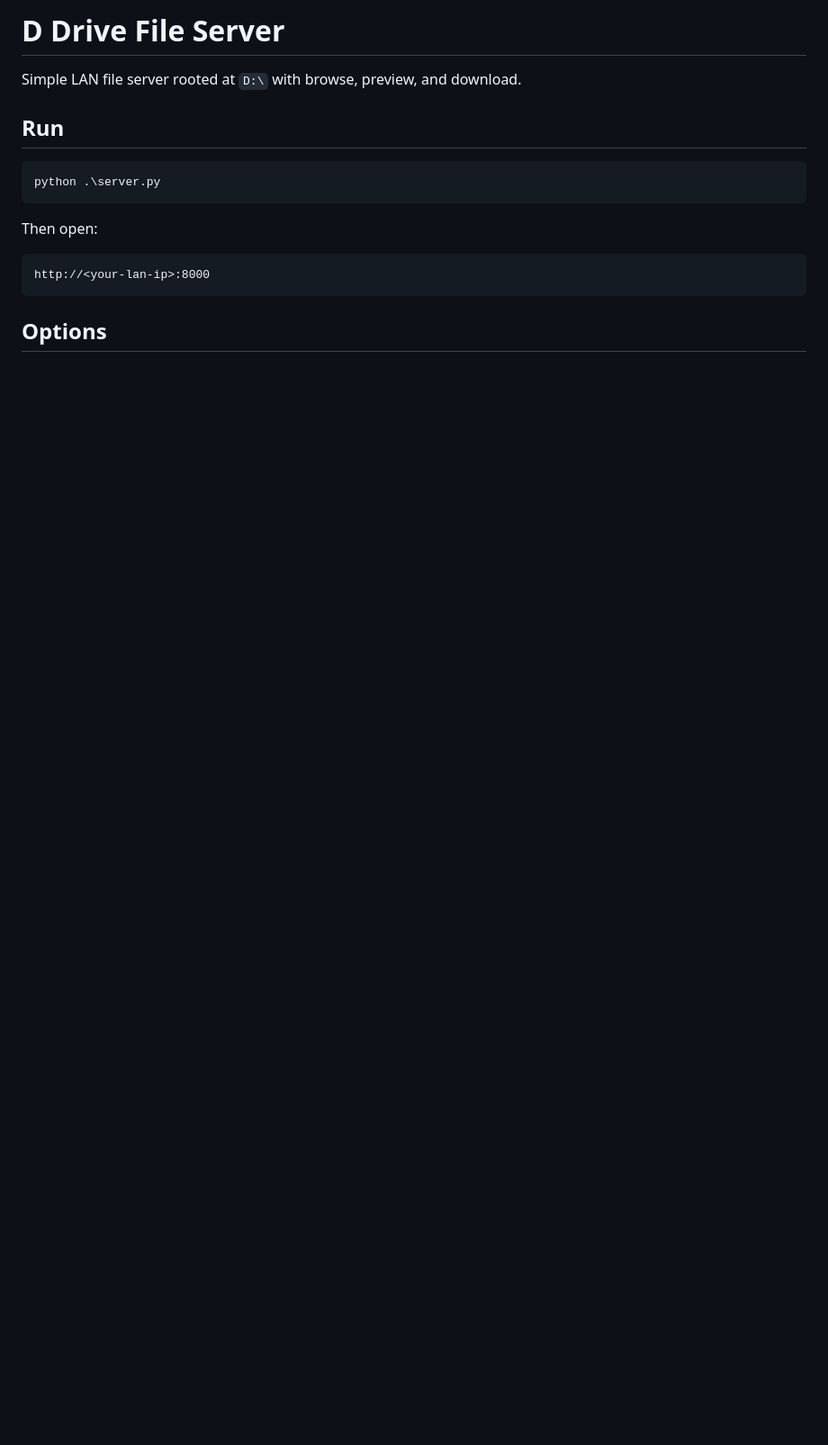
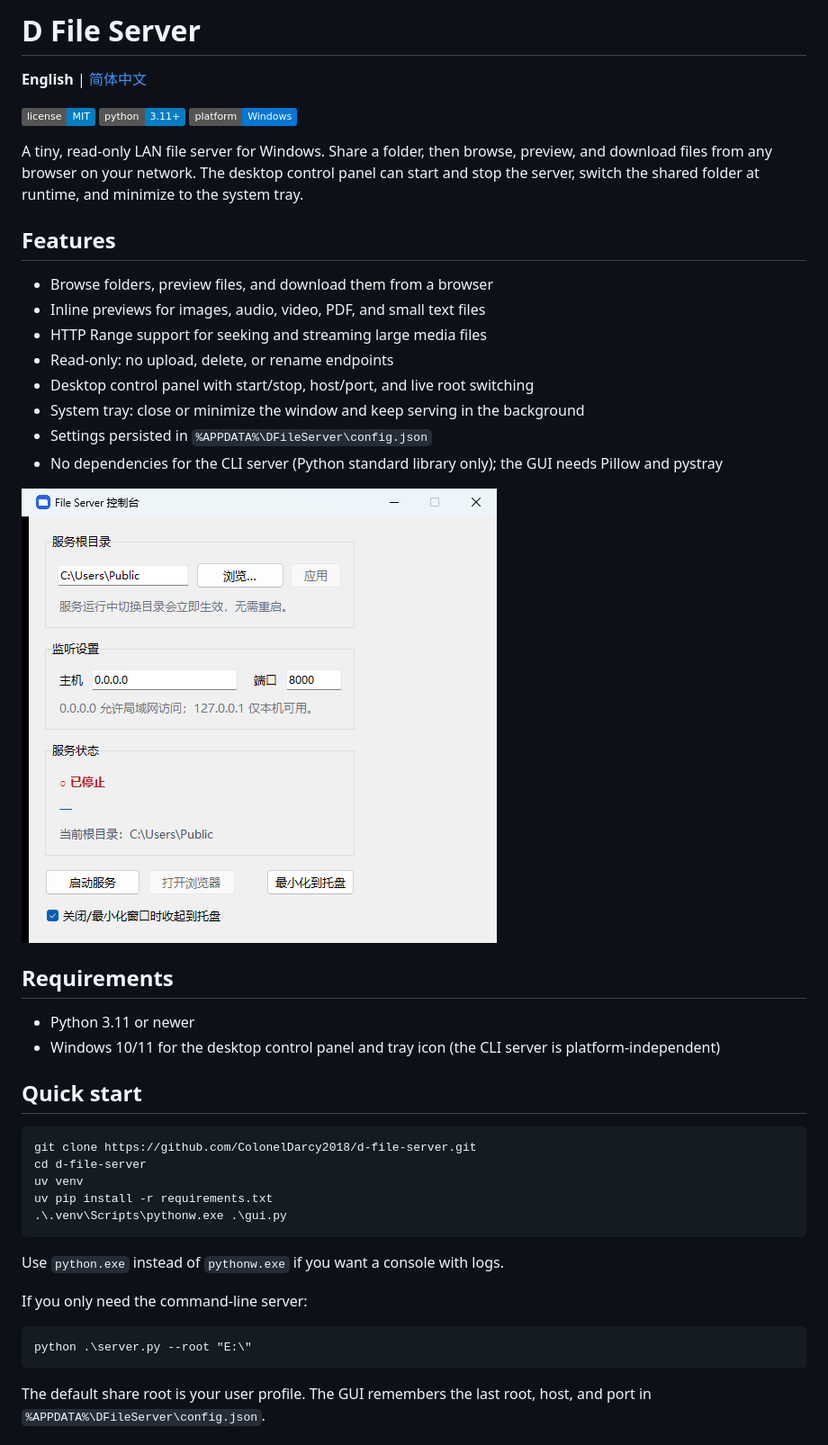
Before and after one commit to ColonelDarcy2018/file-server, a Markdown page: README.md, the part around one of its changes. Shown at 90% size. Drawn GitHub-style; pictures changed too: docs/control-panel.png (added); badges without logos; blank space fills up the shorter version.

````diff
--- a/README.md
+++ b/README.md
@@ -1,18 +1,54 @@
-# D Drive File Server
+# D File Server
 
-Simple LAN file server rooted at `D:\` with browse, preview, and download.
+**English** | [简体中文](README.zh-CN.md)
 
-## Run
+[![License: MIT](https://img.shields.io/badge/license-MIT-blue.svg)](LICENSE)
+[![Python 3.11+](https://img.shields.io/badge/python-3.11%2B-blue.svg)](https://www.python.org/)
+[![Platform: Windows](https://img.shields.io/badge/platform-Windows-0078D6.svg)](#requirements)
+
+A tiny, read-only LAN file server for Windows. Share a folder, then browse,
+preview, and download files from any browser on your network. The desktop
+control panel can start and stop the server, switch the shared folder at
+runtime, and minimize to the system tray.
+
+## Features
+
+- Browse folders, preview files, and download them from a browser
+- Inline previews for images, audio, video, PDF, and small text files
+- HTTP Range support for seeking and streaming large media files
+- Read-only: no upload, delete, or rename endpoints
+- Desktop control panel with start/stop, host/port, and live root switching
+- System tray: close or minimize the window and keep serving in the background
+- Settings persisted in `%APPDATA%\DFileServer\config.json`
+- No dependencies for the CLI server (Python standard library only); the GUI
+  needs Pillow and pystray
+
+![Desktop control panel](docs/control-panel.png)
+
+## Requirements
+
+- Python 3.11 or newer
+- Windows 10/11 for the desktop control panel and tray icon (the CLI server is
+  platform-independent)
+
+## Quick start
 
 ```powershell
-python .\server.py
+git clone https://github.com/ColonelDarcy2018/d-file-server.git
+cd d-file-server
+uv venv
+uv pip install -r requirements.txt
+.\.venv\Scripts\pythonw.exe .\gui.py
 ```
 
-Then open:
+Use `python.exe` instead of `pythonw.exe` if you want a console with logs.
 
-```
-http://<your-lan-ip>:8000
+If you only need the command-line server:
+
+```powershell
+python .\server.py --root "E:\"
 ```
 
-## Options
+The default share root is your user profile. The GUI remembers the last root,
+host, and port in `%APPDATA%\DFileServer\config.json`.
 
````
Also changed, not shown: other parts of README.md (+40 -39 lines), README.zh-CN.md (added, +100 -0 lines), 6 other files.
